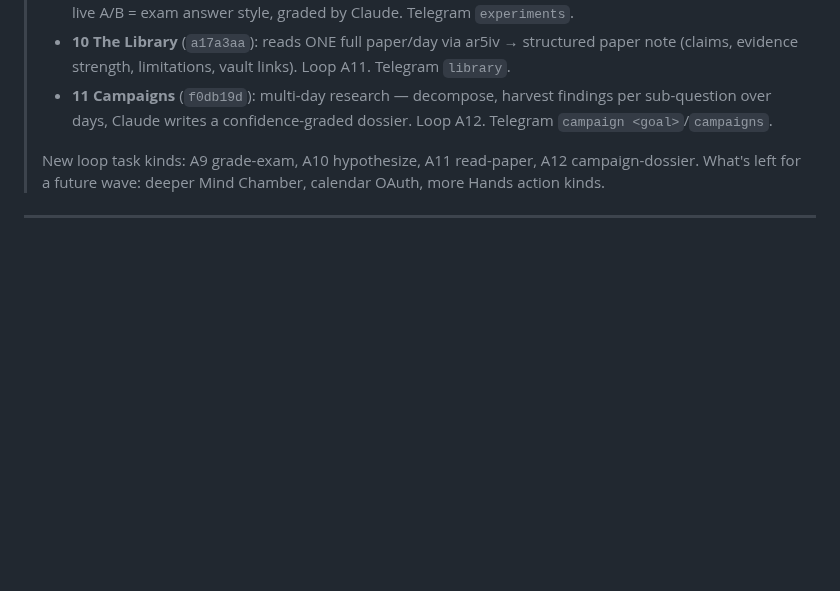
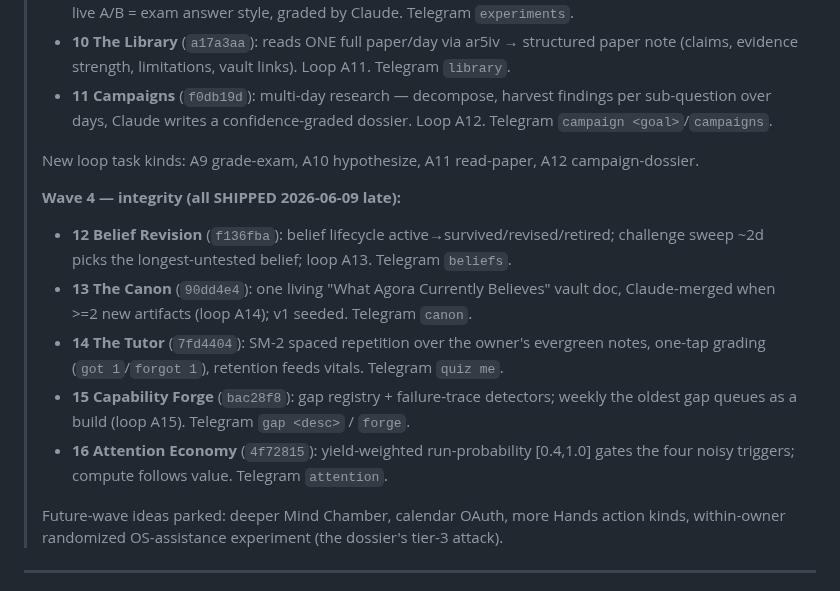
Before and after one commit to DanceNitra/agora, a Markdown page: FRONTIERS.md, the part around the change. GitHub-like rendering; blank space fills up the shorter version.

Commit message:
FRONTIERS.md: wave 4 (#12-16) all shipped
Co-Authored-By: Claude Fable 5 <noreply@anthropic.com>

```diff
--- a/FRONTIERS.md
+++ b/FRONTIERS.md
@@ -17,7 +17,21 @@
 >   `campaign <goal>`/`campaigns`.
 >
 > New loop task kinds: A9 grade-exam, A10 hypothesize, A11 read-paper, A12 campaign-dossier.
-> What's left for a future wave: deeper Mind Chamber, calendar OAuth, more Hands action kinds.
+>
+> **Wave 4 — integrity (all SHIPPED 2026-06-09 late):**
+> - **12 Belief Revision** (`f136fba`): belief lifecycle active→survived/revised/retired;
+>   challenge sweep ~2d picks the longest-untested belief; loop A13. Telegram `beliefs`.
+> - **13 The Canon** (`90dd4e4`): one living "What Agora Currently Believes" vault doc,
+>   Claude-merged when >=2 new artifacts (loop A14); v1 seeded. Telegram `canon`.
+> - **14 The Tutor** (`7fd4404`): SM-2 spaced repetition over the owner's evergreen notes,
+>   one-tap grading (`got 1`/`forgot 1`), retention feeds vitals. Telegram `quiz me`.
+> - **15 Capability Forge** (`bac28f8`): gap registry + failure-trace detectors; weekly the
+>   oldest gap queues as a build (loop A15). Telegram `gap <desc>` / `forge`.
+> - **16 Attention Economy** (`4f72815`): yield-weighted run-probability [0.4,1.0] gates the
+>   four noisy triggers; compute follows value. Telegram `attention`.
+>
+> Future-wave ideas parked: deeper Mind Chamber, calendar OAuth, more Hands action kinds,
+> within-owner randomized OS-assistance experiment (the dossier's tier-3 attack).
 
 ---
 
```
